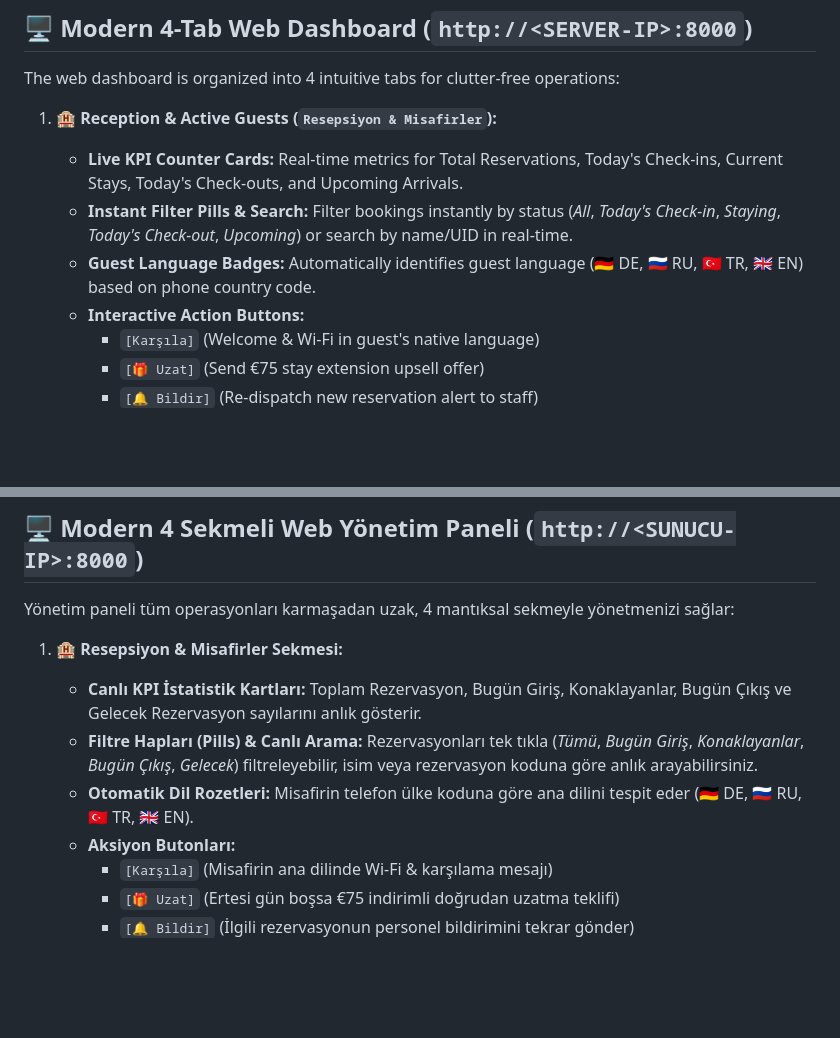
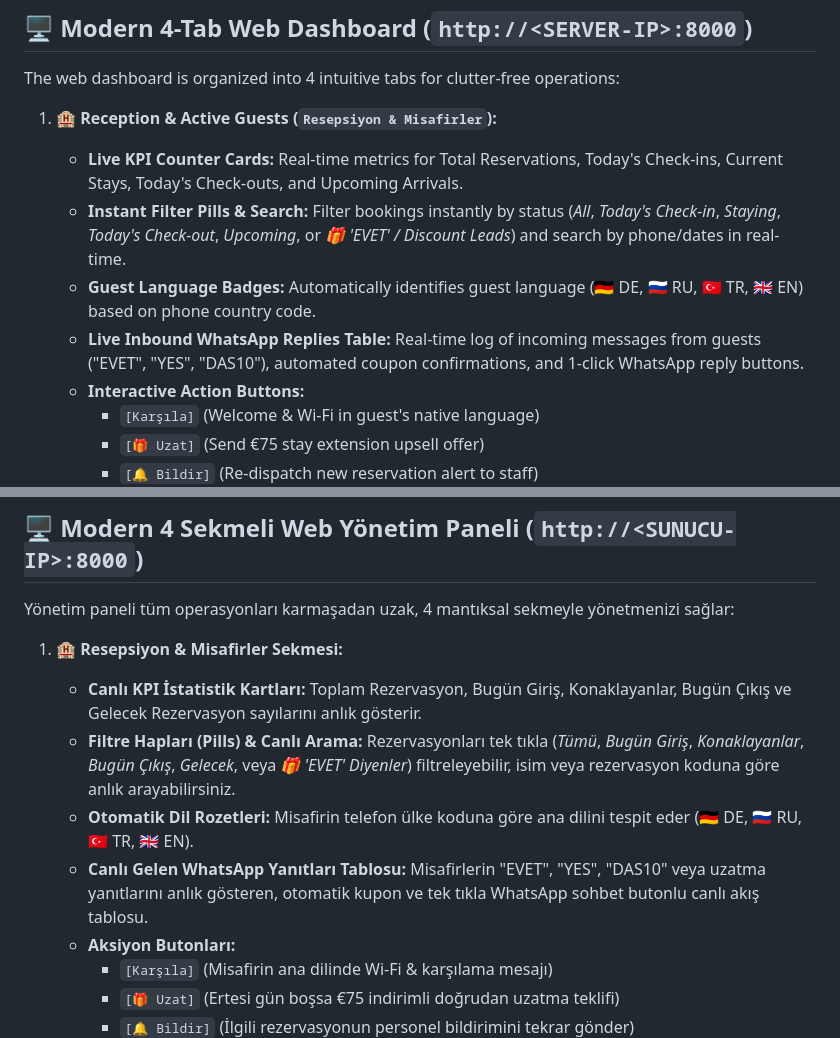
Before and after one commit to MrCoolice/booking-whatsapp-bot, a Markdown page: README.md, 2 parts joined by grey strips. GitHub-like rendering; blank space fills up the shorter version.

Commit message:
docs: Document Inbound WhatsApp Leads table and EVET filter pill in README

```diff
--- a/README.md
+++ b/README.md
@@ -21,8 +21,9 @@ The web dashboard is organized into 4 intuitive tabs for clutter-free operations
 
 1. **🏨 Reception & Active Guests (`Resepsiyon & Misafirler`):**
    - **Live KPI Counter Cards:** Real-time metrics for Total Reservations, Today's Check-ins, Current Stays, Today's Check-outs, and Upcoming Arrivals.
-   - **Instant Filter Pills & Search:** Filter bookings instantly by status (*All*, *Today's Check-in*, *Staying*, *Today's Check-out*, *Upcoming*) or search by name/UID in real-time.
+   - **Instant Filter Pills & Search:** Filter bookings instantly by status (*All*, *Today's Check-in*, *Staying*, *Today's Check-out*, *Upcoming*, or *🎁 'EVET' / Discount Leads*) and search by phone/dates in real-time.
    - **Guest Language Badges:** Automatically identifies guest language (🇩🇪 DE, 🇷🇺 RU, 🇹🇷 TR, 🇬🇧 EN) based on phone country code.
+   - **Live Inbound WhatsApp Replies Table:** Real-time log of incoming messages from guests ("EVET", "YES", "DAS10"), automated coupon confirmations, and 1-click WhatsApp reply buttons.
    - **Interactive Action Buttons:**
      - `[Karşıla]` (Welcome & Wi-Fi in guest's native language)
      - `[🎁 Uzat]` (Send €75 stay extension upsell offer)
@@ -191,8 +192,9 @@ Yönetim paneli tüm operasyonları karmaşadan uzak, 4 mantıksal sekmeyle yön
 
 1. **🏨 Resepsiyon & Misafirler Sekmesi:**
    - **Canlı KPI İstatistik Kartları:** Toplam Rezervasyon, Bugün Giriş, Konaklayanlar, Bugün Çıkış ve Gelecek Rezervasyon sayılarını anlık gösterir.
-   - **Filtre Hapları (Pills) & Canlı Arama:** Rezervasyonları tek tıkla (*Tümü*, *Bugün Giriş*, *Konaklayanlar*, *Bugün Çıkış*, *Gelecek*) filtreleyebilir, isim veya rezervasyon koduna göre anlık arayabilirsiniz.
+   - **Filtre Hapları (Pills) & Canlı Arama:** Rezervasyonları tek tıkla (*Tümü*, *Bugün Giriş*, *Konaklayanlar*, *Bugün Çıkış*, *Gelecek*, veya *🎁 'EVET' Diyenler*) filtreleyebilir, isim veya rezervasyon koduna göre anlık arayabilirsiniz.
    - **Otomatik Dil Rozetleri:** Misafirin telefon ülke koduna göre ana dilini tespit eder (🇩🇪 DE, 🇷🇺 RU, 🇹🇷 TR, 🇬🇧 EN).
+   - **Canlı Gelen WhatsApp Yanıtları Tablosu:** Misafirlerin "EVET", "YES", "DAS10" veya uzatma yanıtlarını anlık gösteren, otomatik kupon ve tek tıkla WhatsApp sohbet butonlu canlı akış tablosu.
    - **Aksiyon Butonları:**
      - `[Karşıla]` (Misafirin ana dilinde Wi-Fi & karşılama mesajı)
      - `[🎁 Uzat]` (Ertesi gün boşsa €75 indirimli doğrudan uzatma teklifi)
```
